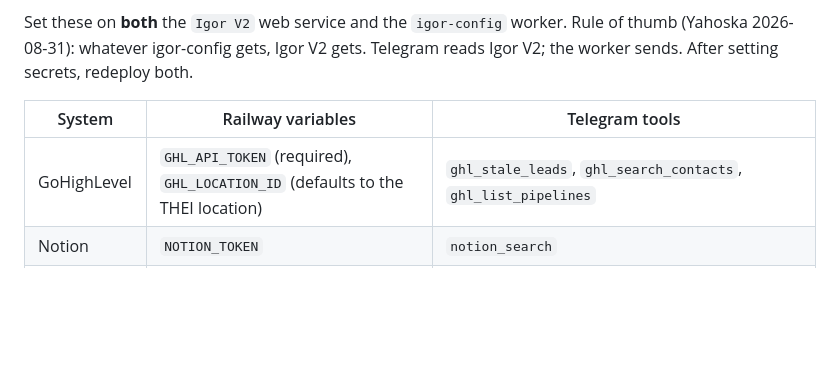
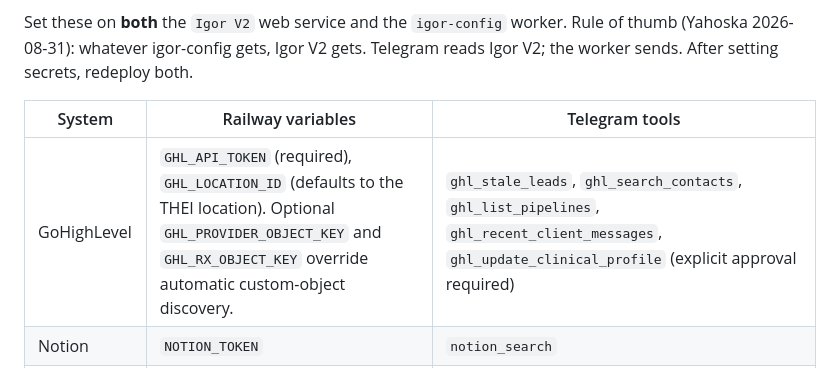
Before and after one commit to yperez-dot/igor-config, a Markdown page: docs/SYSTEMS.md, the part around the change. GitHub-like rendering; blank space fills up the shorter version.

Commit message:
Document GHL clinical workflow

```diff
--- a/docs/SYSTEMS.md
+++ b/docs/SYSTEMS.md
@@ -6,7 +6,7 @@ Set these on **both** the `Igor V2` web service and the `igor-config` worker. Ru
 
 | System | Railway variables | Telegram tools |
 | --- | --- | --- |
-| GoHighLevel | `GHL_API_TOKEN` (required), `GHL_LOCATION_ID` (defaults to the THEI location) | `ghl_stale_leads`, `ghl_search_contacts`, `ghl_list_pipelines` |
+| GoHighLevel | `GHL_API_TOKEN` (required), `GHL_LOCATION_ID` (defaults to the THEI location). Optional `GHL_PROVIDER_OBJECT_KEY` and `GHL_RX_OBJECT_KEY` override automatic custom-object discovery. | `ghl_stale_leads`, `ghl_search_contacts`, `ghl_list_pipelines`, `ghl_recent_client_messages`, `ghl_update_clinical_profile` (explicit approval required) |
 | Notion | `NOTION_TOKEN` | `notion_search` |
 | GitHub | `GITHUB_TOKEN`, optional `GITHUB_ALLOWED_OWNERS` (default `yperez-dot`) | `github_get` (read), `github_write` (confirm required) |
 | Netlify | `NETLIFY_AUTH_TOKEN` | `netlify_list_sites`, `netlify_deploy` (confirm required) |
```
